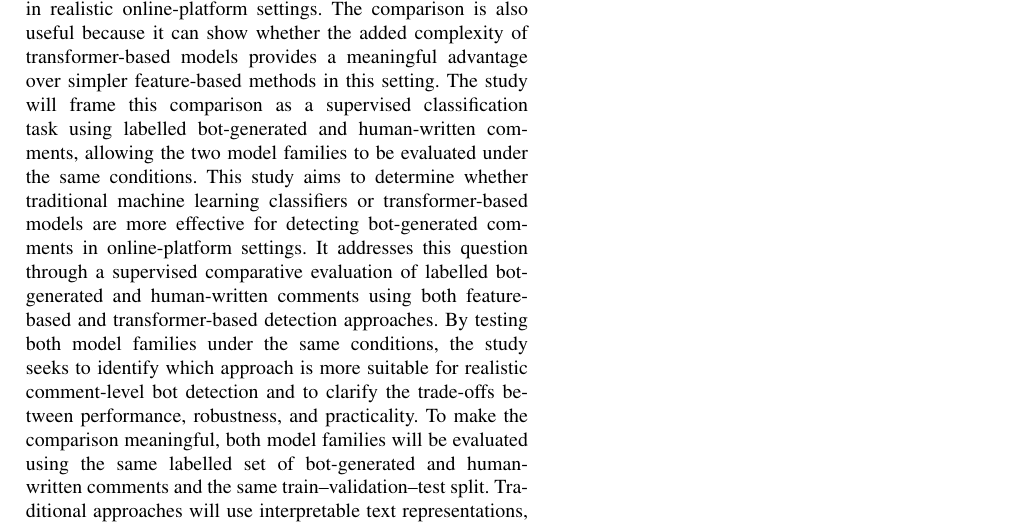
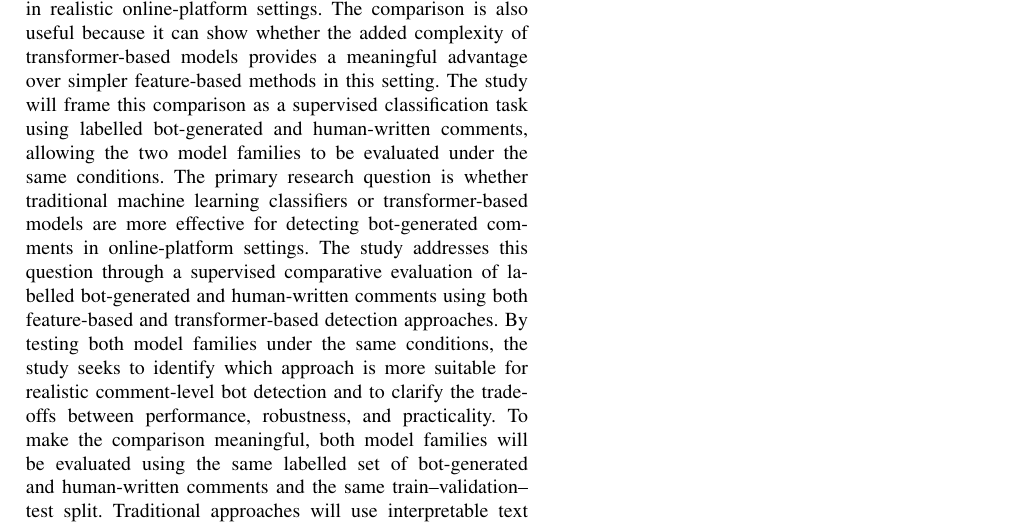
Before and after one commit to Kelzo8/MSc-Research-Notebook-Kelly, a LaTeX paper (conference_101719.tex): part of page 2 of 2, cut so that both start at the same text. Compiled offline with pdfLaTeX; a missing font is replaced by an installed copy or a similar font; a LaTeX package or settings file that is missing is left out.

Commit message:
Clarifying research question

```diff
--- a/conference_101719.tex
+++ b/conference_101719.tex
@@ -48,7 +48,7 @@ Recent work also shows that generative AI can alter the quality, authenticity, a
 This strengthens the case for evaluating detectors in a comment-level setting, where short, informal, and context-dependent language makes the task more challenging than general machine-generated text detection.
 
 However, the existing literature does not yet provide a clear comparison of traditional machine learning methods and transformer-based detectors specifically for bot-generated comments in realistic online-platform contexts. Much of the current work either focuses on general machine-generated text detection or on domain-specific datasets that may not fully reflect the short, informal, and varied nature of online comments. This creates a practical gap as well as a methodological one, because a detector that performs well on longer or more formal texts may behave differently when applied to short, context-dependent comments. In online-platform settings, detection models must also cope with informal language, conversational shortcuts, and limited surrounding context, which can reduce the reliability of benchmark results. For that reason, it is important to evaluate traditional machine learning and transformer-based detectors under the same comment-level conditions rather than assuming that results from broader machine-generated text tasks will transfer directly. This study contributes a focused comment-level comparison of traditional machine learning and transformer-based detectors, with the goal of identifying which approach is more effective in realistic online-platform settings. The comparison is also useful because it can show whether the added complexity of transformer-based models provides a meaningful advantage over simpler feature-based methods in this setting. The study will frame this comparison as a supervised classification task using labelled bot-generated and human-written comments, allowing the two model families to be evaluated under the same conditions.
-This study aims to determine whether traditional machine learning classifiers or transformer-based models are more effective for detecting bot-generated comments in online-platform settings. It addresses this question through a supervised comparative evaluation of labelled bot-generated and human-written comments using both feature-based and transformer-based detection approaches. By testing both model families under the same conditions, the study seeks to identify which approach is more suitable for realistic comment-level bot detection and to clarify the trade-offs between performance, robustness, and practicality.
+The primary research question is whether traditional machine learning classifiers or transformer-based models are more effective for detecting bot-generated comments in online-platform settings. The study addresses this question through a supervised comparative evaluation of labelled bot-generated and human-written comments using both feature-based and transformer-based detection approaches. By testing both model families under the same conditions, the study seeks to identify which approach is more suitable for realistic comment-level bot detection and to clarify the trade-offs between performance, robustness, and practicality.
 To make the comparison meaningful, both model families will be evaluated using the same labelled set of bot-generated and human-written comments and the same train--validation--test split. Traditional approaches will use interpretable text representations, such as term-frequency and stylistic features, with standard classifiers, while the transformer-based approach will learn contextual representations through fine-tuning. Performance will be assessed using accuracy, precision, recall, and F1-score, with particular attention to false positives, because incorrectly classifying genuine human comments as bot-generated could undermine trust in a moderation system. This design is intended to distinguish gains caused by model choice from gains caused by differences in data preparation or evaluation conditions.
 The intended contribution is a controlled comment-level comparison that links predictive performance with the practical costs of deploying automated authenticity checks on online platforms, including interpretability, computational complexity, and the consequences of false-positive decisions.
 The remainder of this paper is structured as follows: Section II reviews related work on machine-generated text detection and clarifies the research gap addressed in this study. Section III presents the proposed comparative methodology, including the model families, data, and evaluation strategy. Section IV reports the analysis and experimental testing framework used to assess detector performance. Section V presents the results and discussion, and Section VI concludes the paper with final observations and directions for future work.
```
